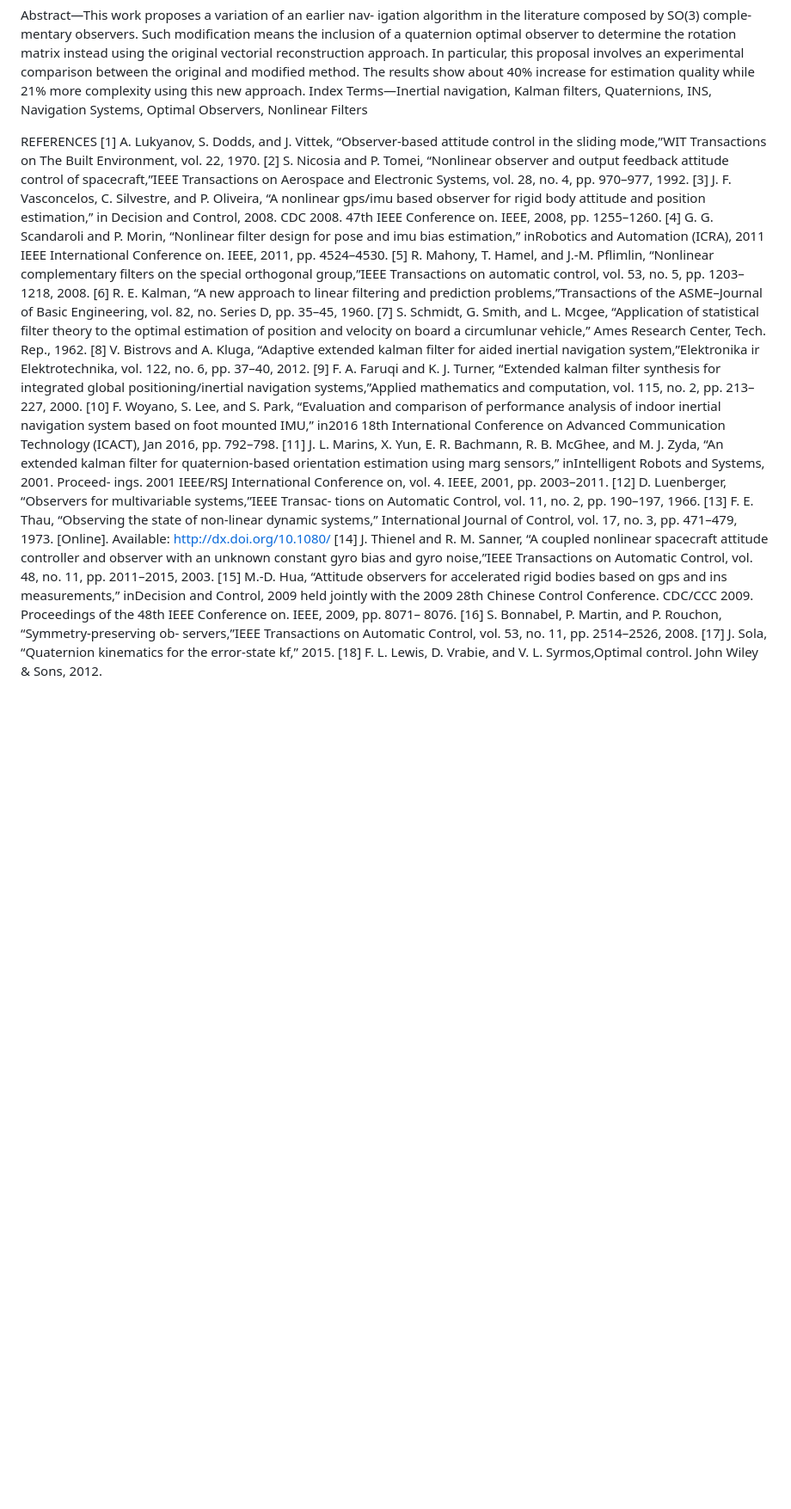
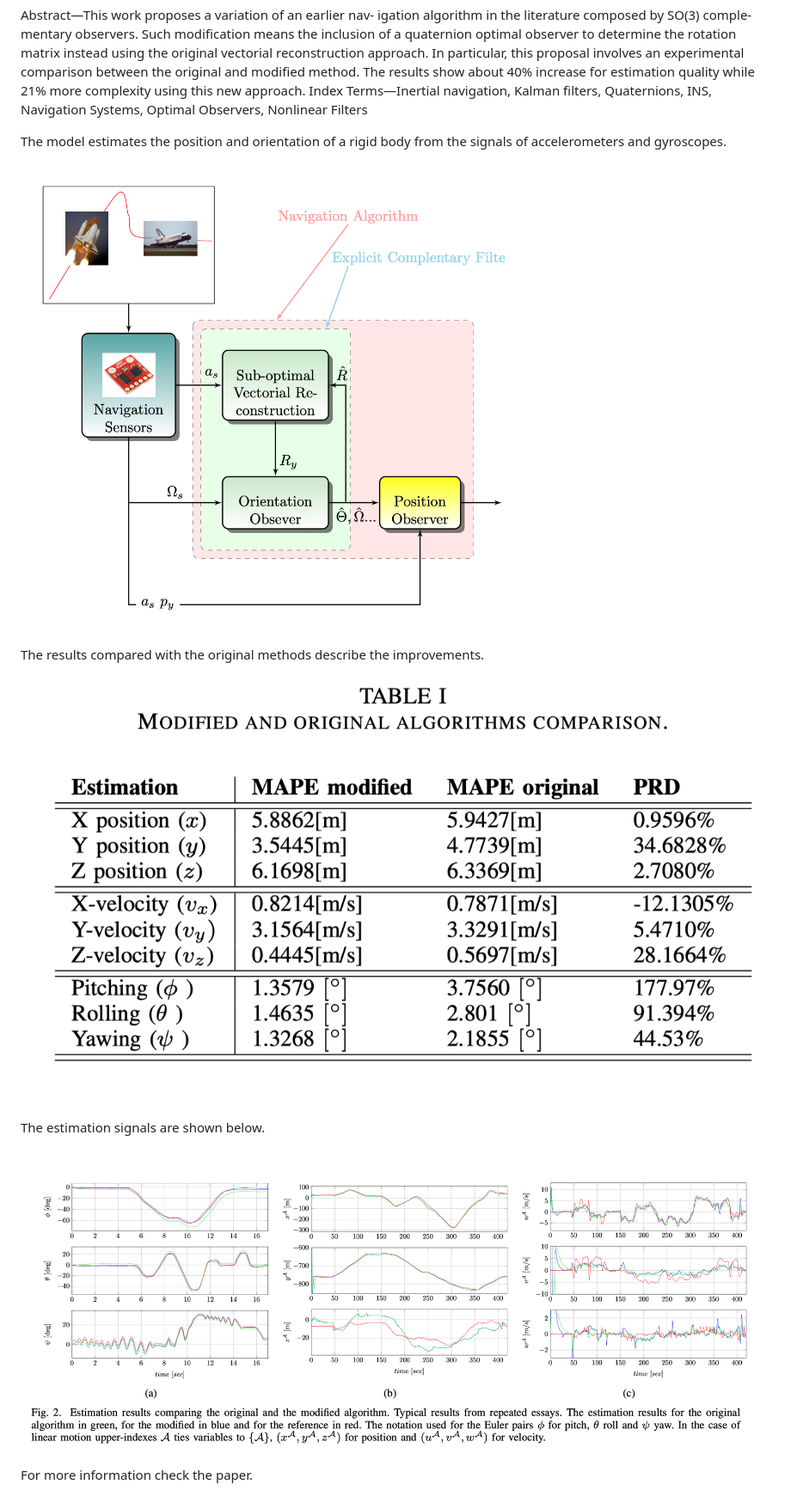
Before and after one commit to aiporre/paperINS, a Markdown page: README.md, the part around the change. Shown: that part at 86% size. Drawn GitHub-style; pictures changed too: images/algo.png (added), images/mape.png (added), images/signals.png (added); blank space fills up the shorter version.

Commit message:
description and abstract on readme

```diff
--- a/README.md
+++ b/README.md
@@ -18,61 +18,16 @@ complexity using this new approach.
 Index Terms—Inertial navigation, Kalman filters, Quaternions,
 INS, Navigation Systems, Optimal Observers, Nonlinear Filters
 
-REFERENCES
-[1] A. Lukyanov, S. Dodds, and J. Vittek, “Observer-based attitude control
-in the sliding mode,”WIT Transactions on The Built Environment,
-vol. 22, 1970.
-[2] S. Nicosia and P. Tomei, “Nonlinear observer and output feedback
-attitude control of spacecraft,”IEEE Transactions on Aerospace and
-Electronic Systems, vol. 28, no. 4, pp. 970–977, 1992.
-[3] J. F. Vasconcelos, C. Silvestre, and P. Oliveira, “A nonlinear gps/imu
-based observer for rigid body attitude and position estimation,” in
-Decision and Control, 2008. CDC 2008. 47th IEEE Conference on.
-IEEE, 2008, pp. 1255–1260.
-[4] G. G. Scandaroli and P. Morin, “Nonlinear filter design for pose and
-imu bias estimation,” inRobotics and Automation (ICRA), 2011 IEEE
-International Conference on. IEEE, 2011, pp. 4524–4530.
-[5] R. Mahony, T. Hamel, and J.-M. Pflimlin, “Nonlinear complementary
-filters on the special orthogonal group,”IEEE Transactions on automatic
-control, vol. 53, no. 5, pp. 1203–1218, 2008.
-[6] R. E. Kalman, “A new approach to linear filtering and prediction
-problems,”Transactions of the ASME–Journal of Basic Engineering,
-vol. 82, no. Series D, pp. 35–45, 1960.
-[7] S. Schmidt, G. Smith, and L. Mcgee, “Application of statistical filter
-theory to the optimal estimation of position and velocity on board a
-circumlunar vehicle,” Ames Research Center, Tech. Rep., 1962.
-[8] V. Bistrovs and A. Kluga, “Adaptive extended kalman filter for aided
-inertial navigation system,”Elektronika ir Elektrotechnika, vol. 122,
-no. 6, pp. 37–40, 2012.
-[9] F. A. Faruqi and K. J. Turner, “Extended kalman filter synthesis
-for integrated global positioning/inertial navigation systems,”Applied
-mathematics and computation, vol. 115, no. 2, pp. 213–227, 2000.
-[10] F. Woyano, S. Lee, and S. Park, “Evaluation and comparison of
-performance analysis of indoor inertial navigation system based on foot
-mounted IMU,” in2016 18th International Conference on Advanced
-Communication Technology (ICACT), Jan 2016, pp. 792–798.
-[11] J. L. Marins, X. Yun, E. R. Bachmann, R. B. McGhee, and M. J. Zyda,
-“An extended kalman filter for quaternion-based orientation estimation
-using marg sensors,” inIntelligent Robots and Systems, 2001. Proceed-
-ings. 2001 IEEE/RSJ International Conference on, vol. 4. IEEE, 2001,
-pp. 2003–2011.
-[12] D. Luenberger, “Observers for multivariable systems,”IEEE Transac-
-tions on Automatic Control, vol. 11, no. 2, pp. 190–197, 1966.
-[13] F. E. Thau, “Observing the state of non-linear dynamic systems,”
-International Journal of Control, vol. 17, no. 3, pp. 471–479, 1973.
-[Online]. Available: http://dx.doi.org/10.1080/
-[14] J. Thienel and R. M. Sanner, “A coupled nonlinear spacecraft attitude
-controller and observer with an unknown constant gyro bias and gyro
-noise,”IEEE Transactions on Automatic Control, vol. 48, no. 11, pp.
-2011–2015, 2003.
-[15] M.-D. Hua, “Attitude observers for accelerated rigid bodies based on
-gps and ins measurements,” inDecision and Control, 2009 held jointly
-with the 2009 28th Chinese Control Conference. CDC/CCC 2009.
-Proceedings of the 48th IEEE Conference on. IEEE, 2009, pp. 8071–
-8076.
-[16] S. Bonnabel, P. Martin, and P. Rouchon, “Symmetry-preserving ob-
-servers,”IEEE Transactions on Automatic Control, vol. 53, no. 11, pp.
-2514–2526, 2008.
-[17] J. Sola, “Quaternion kinematics for the error-state kf,” 2015.
-[18] F. L. Lewis, D. Vrabie, and V. L. Syrmos,Optimal control. John Wiley
-& Sons, 2012.
+The model estimates the position and orientation of a rigid body from the signals
+of accelerometers and gyroscopes.
+![Fig 1. Navigation algorithm](images/algo.png)
+
+The results compared with the original methods describe the improvements.
+
+![](images/mape.png)
+
+The estimation signals are shown below.
+
+![](images/signals.png)
+
+For more information check the paper.
```
